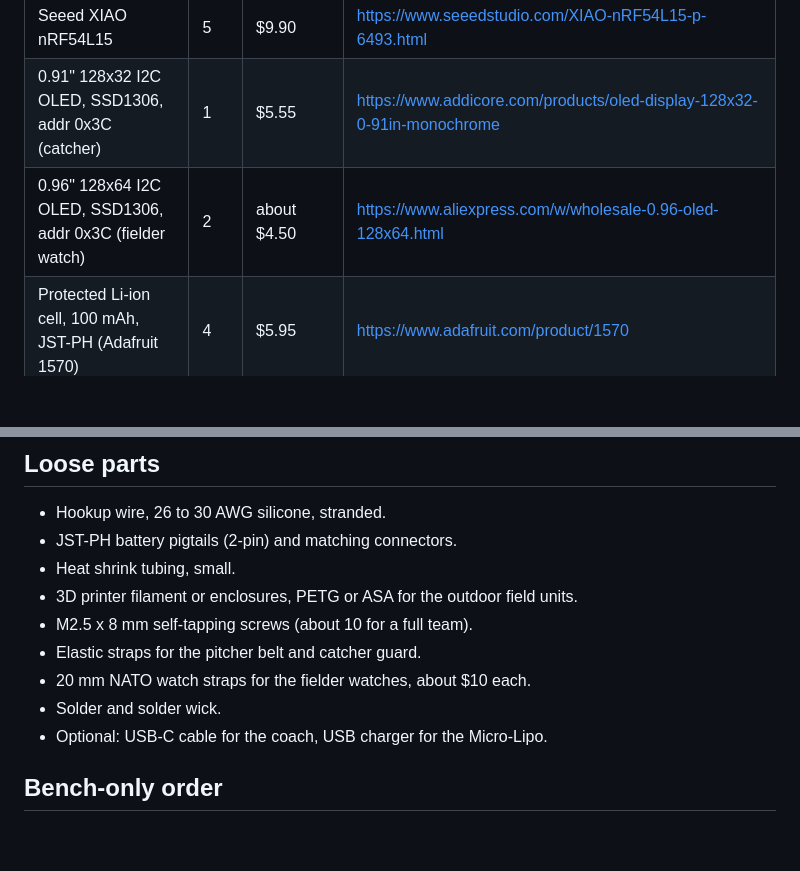
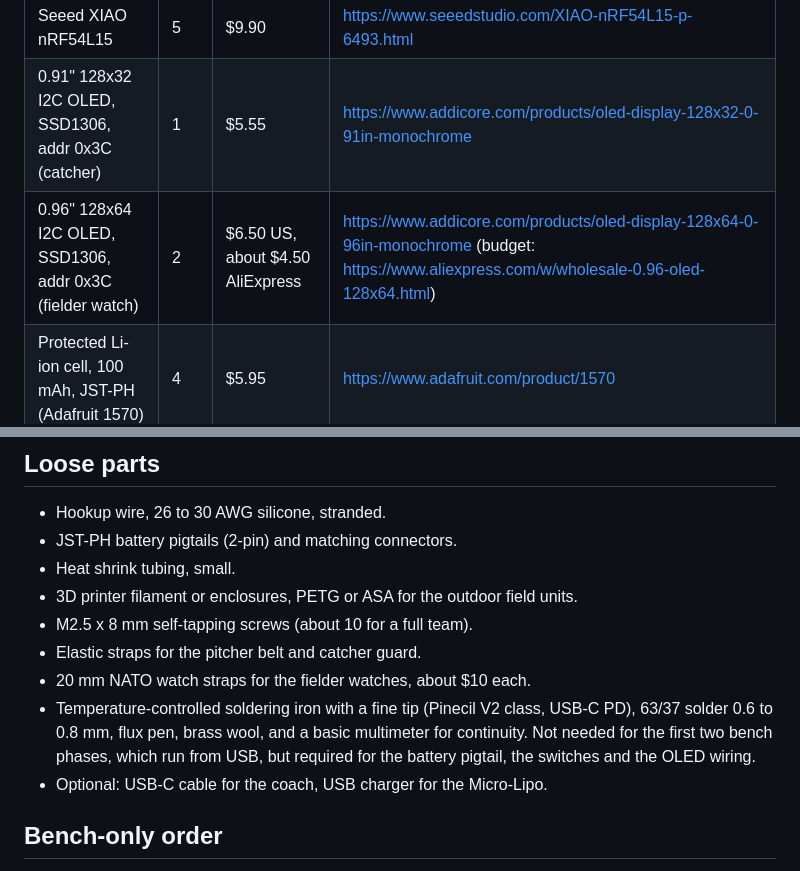
Before and after one commit to VIVbeam/PitchComm, a Markdown page: docs/bom.md, 2 parts joined by grey strips. Rendered like a GitHub page; blank space fills up the shorter version.

Commit message:
List the US watch-panel source and the soldering and measurement tools
Addicore stocks the 0.96 inch 128x64 panel at .50, so both watch panels can ship with the catcher OLED and switches. The loose-parts list now names the iron, solder, flux, cutters and multimeter the build needs, and notes that the first two bench phases run from USB without them.

```diff
--- a/docs/bom.md
+++ b/docs/bom.md
@@ -8,7 +8,7 @@ Five nodes, each one Seeed XIAO nRF54L15 (21 x 17.8 mm; Nordic nRF54L15; Bluetoo
 |---|---|---|---|
 | Seeed XIAO nRF54L15 | 5 | $9.90 | https://www.seeedstudio.com/XIAO-nRF54L15-p-6493.html |
 | 0.91" 128x32 I2C OLED, SSD1306, addr 0x3C (catcher) | 1 | $5.55 | https://www.addicore.com/products/oled-display-128x32-0-91in-monochrome |
-| 0.96" 128x64 I2C OLED, SSD1306, addr 0x3C (fielder watch) | 2 | about $4.50 | https://www.aliexpress.com/w/wholesale-0.96-oled-128x64.html |
+| 0.96" 128x64 I2C OLED, SSD1306, addr 0x3C (fielder watch) | 2 | $6.50 US, about $4.50 AliExpress | https://www.addicore.com/products/oled-display-128x64-0-96in-monochrome (budget: https://www.aliexpress.com/w/wholesale-0.96-oled-128x64.html) |
 | Protected Li-ion cell, 100 mAh, JST-PH (Adafruit 1570) | 4 | $5.95 | https://www.adafruit.com/product/1570 |
 | 6 x 6 x 4.3 mm tactile switches, Omron B3F-1000 class | 8 | about $0.35 | https://www.digikey.com/en/products/detail/omron-electronics-inc-emc-div/B3F-1000/78996 |
 | Single-cell Li-ion charger, Micro-Lipo (Adafruit 1304) | 1 | $5.95 | https://www.adafruit.com/product/1304 |
@@ -50,7 +50,7 @@ Audio is a per-unit option: add one JY300 per position you want hearing calls. T
 - M2.5 x 8 mm self-tapping screws (about 10 for a full team).
 - Elastic straps for the pitcher belt and catcher guard.
 - 20 mm NATO watch straps for the fielder watches, about $10 each.
-- Solder and solder wick.
+- Temperature-controlled soldering iron with a fine tip (Pinecil V2 class, USB-C PD), 63/37 solder 0.6 to 0.8 mm, flux pen, brass wool, and a basic multimeter for continuity. Not needed for the first two bench phases, which run from USB, but required for the battery pigtail, the switches and the OLED wiring.
 - Optional: USB-C cable for the coach, USB charger for the Micro-Lipo.
 
 ## Bench-only order
```
